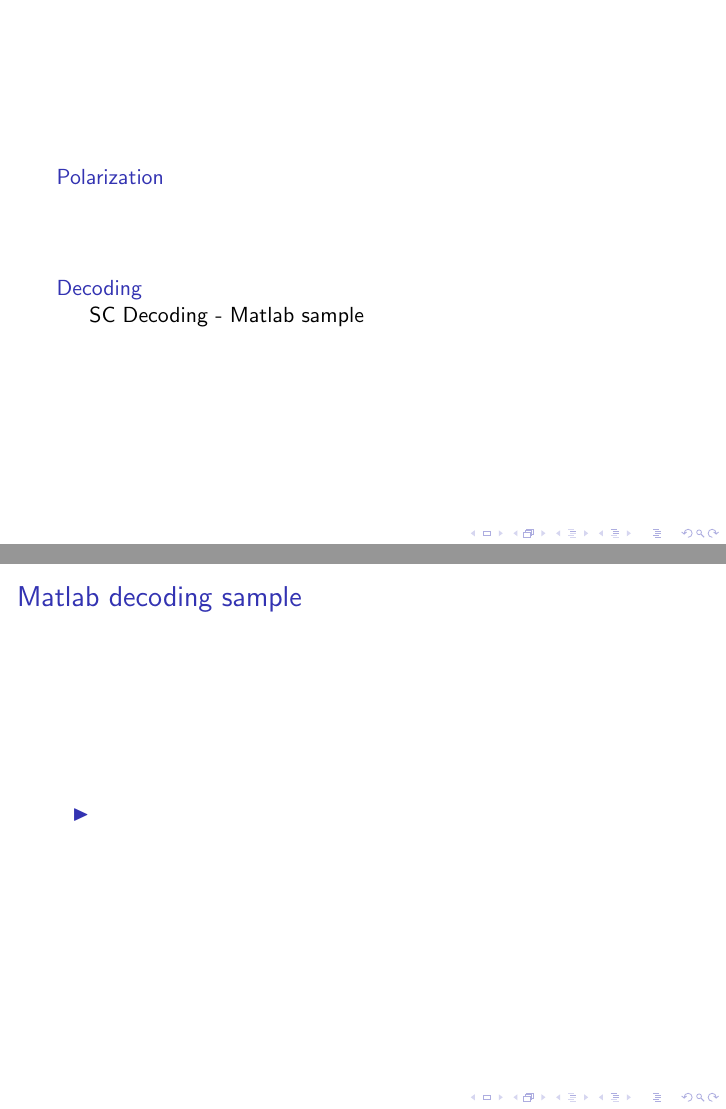
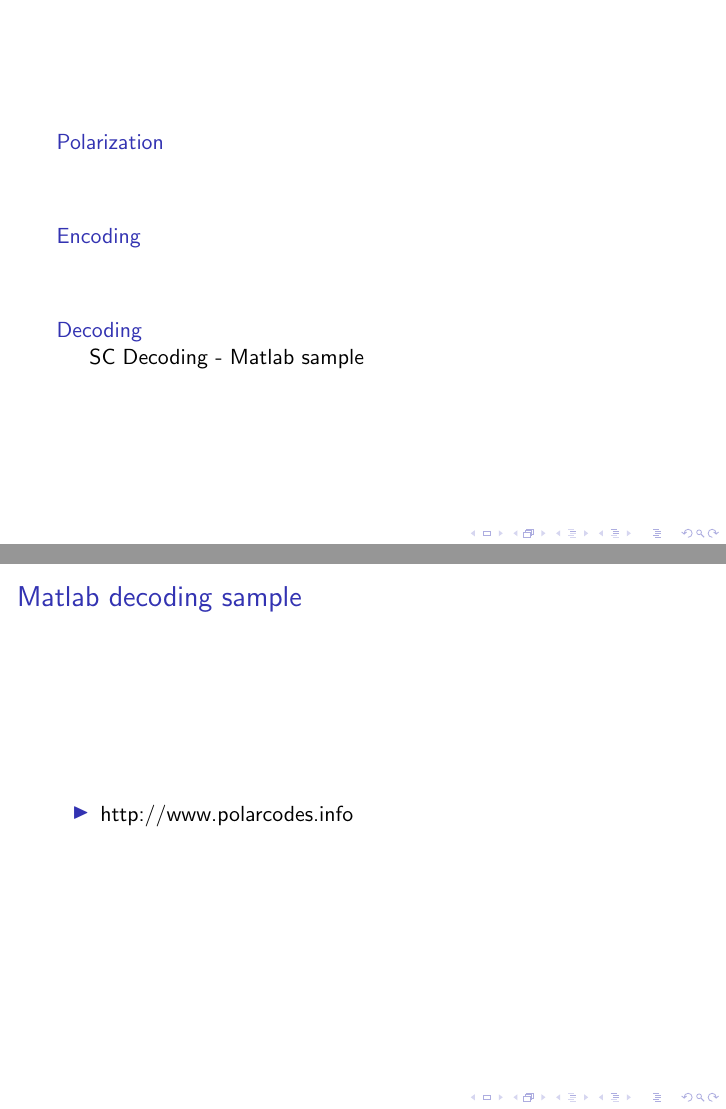
Before and after one commit to ivan0703/Polar-Code-Study, LaTeX slides (polar.tex): pages 2 and 3 of 19 before the commit and pages 2 and 4 of 20 after it, joined at a grey line. Compiled offline with pdfLaTeX.

Commit message:
Update on Overleaf.

```diff
--- a/polar.tex
+++ b/polar.tex
@@ -12,7 +12,24 @@
 	\tableofcontents
 \end{frame}
 
+
+%%%%%%%%%%%%%%%%%%%%%%%%%%%%%%%%%%%%%%%%%%%%%%%%%%%%%%%%%%
+%%%%%%%%%%%%%%%%%%%%%%%%%%%%%%%%%%%%%%%%%%%%%%%%%%%%%%%%%%
+%%%%%%%%%%%%%%%%%%%%%%%%%%%%%%%%%%%%%%%%%%%%%%%%%%%%%%%%%%
 \section{Polarization}
+\begin{frame}
+
+\end{frame}
+
+%%%%%%%%%%%%%%%%%%%%%%%%%%%%%%%%%%%%%%%%%%%%%%%%%%%%%%%%%%
+%%%%%%%%%%%%%%%%%%%%%%%%%%%%%%%%%%%%%%%%%%%%%%%%%%%%%%%%%%
+%%%%%%%%%%%%%%%%%%%%%%%%%%%%%%%%%%%%%%%%%%%%%%%%%%%%%%%%%%
+\section{Encoding}
+
+
+%%%%%%%%%%%%%%%%%%%%%%%%%%%%%%%%%%%%%%%%%%%%%%%%%%%%%%%%%%
+%%%%%%%%%%%%%%%%%%%%%%%%%%%%%%%%%%%%%%%%%%%%%%%%%%%%%%%%%%
+%%%%%%%%%%%%%%%%%%%%%%%%%%%%%%%%%%%%%%%%%%%%%%%%%%%%%%%%%%
 \section{Decoding}
 
 \subsection{SC Decoding - Matlab sample}
@@ -22,7 +39,7 @@
 %%%%%%%%%%%%%%%%%%%%%%%%%%%%%%%%%%%%%%%%%%%%%%%%%%%
 \begin{frame}{Matlab decoding sample}
   \begin{itemize}
-      \item
+      \item http://www.polarcodes.info
   \end{itemize}
 \end{frame}
 
```
Also changed, not shown: polar.tex (5 more changed lines).
